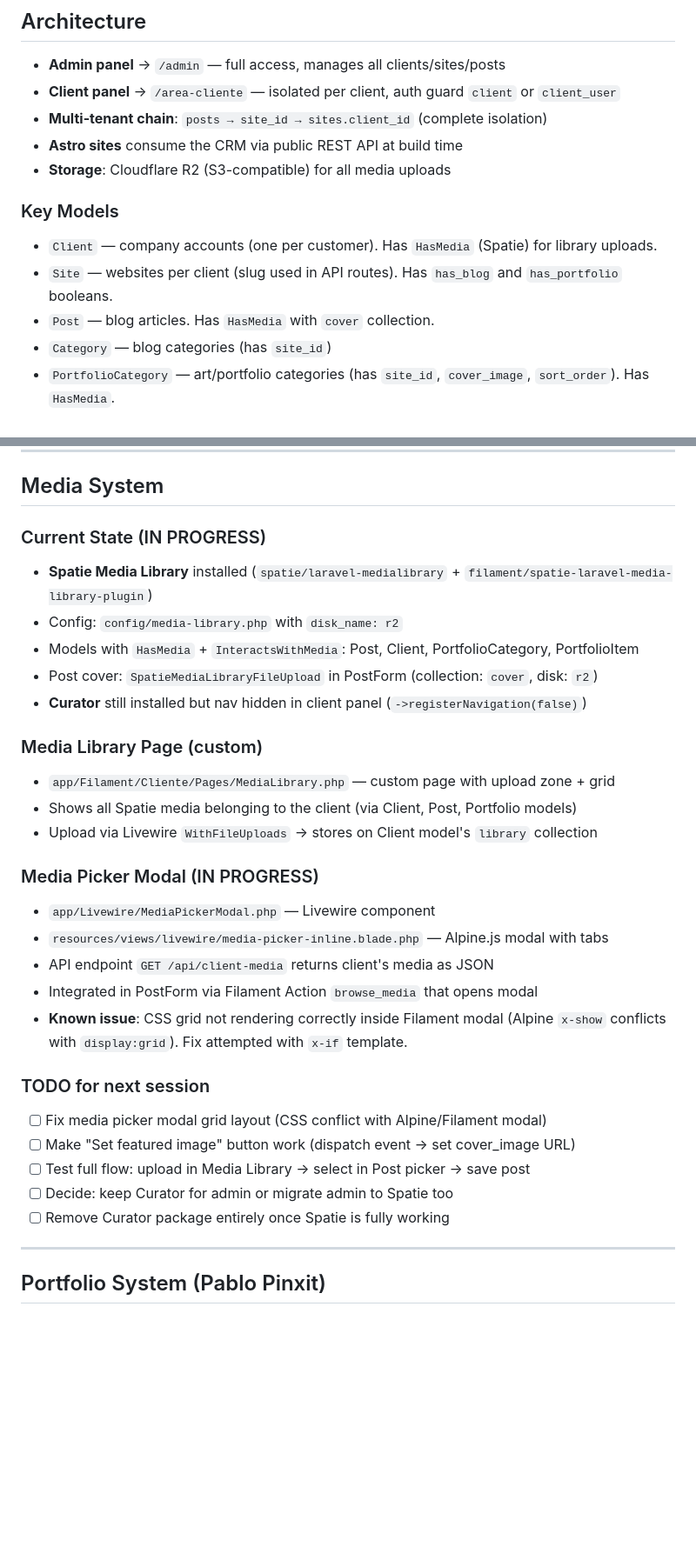
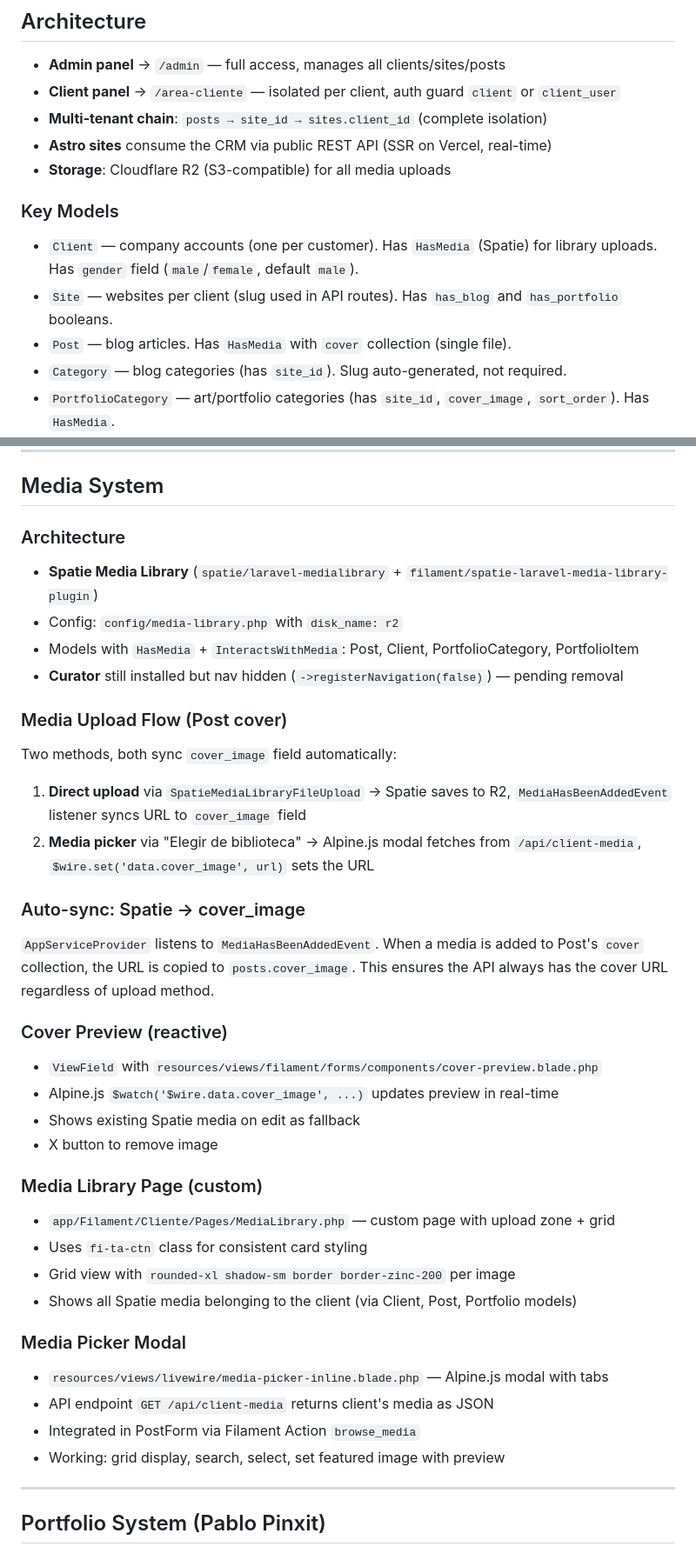
Before and after one commit to mirkodgzconsulting/portal-dgzconsulting, a Markdown page: CLAUDE.md, 2 parts joined by grey strips. Shown at 87% size. Rendered like a GitHub page; blank space fills up the shorter version.

```diff
--- a/CLAUDE.md
+++ b/CLAUDE.md
@@ -9,14 +9,14 @@ Laravel 13 / Filament v5 / PHP 8.4 multi-tenant CRM for DGZ Consulting clients.
 - **Admin panel** → `/admin` — full access, manages all clients/sites/posts
 - **Client panel** → `/area-cliente` — isolated per client, auth guard `client` or `client_user`
 - **Multi-tenant chain**: `posts → site_id → sites.client_id` (complete isolation)
-- **Astro sites** consume the CRM via public REST API at build time
+- **Astro sites** consume the CRM via public REST API (SSR on Vercel, real-time)
 - **Storage**: Cloudflare R2 (S3-compatible) for all media uploads
 
 ### Key Models
-- `Client` — company accounts (one per customer). Has `HasMedia` (Spatie) for library uploads.
+- `Client` — company accounts (one per customer). Has `HasMedia` (Spatie) for library uploads. Has `gender` field (`male`/`female`, default `male`).
 - `Site` — websites per client (slug used in API routes). Has `has_blog` and `has_portfolio` booleans.
-- `Post` — blog articles. Has `HasMedia` with `cover` collection.
-- `Category` — blog categories (has `site_id`)
+- `Post` — blog articles. Has `HasMedia` with `cover` collection (single file).
+- `Category` — blog categories (has `site_id`). Slug auto-generated, not required.
 - `PortfolioCategory` — art/portfolio categories (has `site_id`, `cover_image`, `sort_order`). Has `HasMedia`.
 - `PortfolioItem` — individual portfolio images (has `portfolio_category_id`, `image_url`, `sort_order`). Has `HasMedia`.
 
@@ -122,31 +152,37 @@ Full design tokens: `docs/design-system-reference.md`
 
 ## Media System
 
-### Current State (IN PROGRESS)
-- **Spatie Media Library** installed (`spatie/laravel-medialibrary` + `filament/spatie-laravel-media-library-plugin`)
+### Architecture
+- **Spatie Media Library** (`spatie/laravel-medialibrary` + `filament/spatie-laravel-media-library-plugin`)
 - Config: `config/media-library.php` with `disk_name: r2`
 - Models with `HasMedia` + `InteractsWithMedia`: Post, Client, PortfolioCategory, PortfolioItem
-- Post cover: `SpatieMediaLibraryFileUpload` in PostForm (collection: `cover`, disk: `r2`)
-- **Curator** still installed but nav hidden in client panel (`->registerNavigation(false)`)
+- **Curator** still installed but nav hidden (`->registerNavigation(false)`) — pending removal
+
+### Media Upload Flow (Post cover)
+Two methods, both sync `cover_image` field automatically:
+1. **Direct upload** via `SpatieMediaLibraryFileUpload` → Spatie saves to R2, `MediaHasBeenAddedEvent` listener syncs URL to `cover_image` field
+2. **Media picker** via "Elegir de biblioteca" → Alpine.js modal fetches from `/api/client-media`, `$wire.set('data.cover_image', url)` sets the URL
+
+### Auto-sync: Spatie → cover_image
+`AppServiceProvider` listens to `MediaHasBeenAddedEvent`. When a media is added to Post's `cover` collection, the URL is copied to `posts.cover_image`. This ensures the API always has the cover URL regardless of upload method.
+
+### Cover Preview (reactive)
+- `ViewField` with `resources/views/filament/forms/components/cover-preview.blade.php`
+- Alpine.js `$watch('$wire.data.cover_image', ...)` updates preview in real-time
+- Shows existing Spatie media on edit as fallback
+- X button to remove image
 
 ### Media Library Page (custom)
 - `app/Filament/Cliente/Pages/MediaLibrary.php` — custom page with upload zone + grid
+- Uses `fi-ta-ctn` class for consistent card styling
+- Grid view with `rounded-xl shadow-sm border border-zinc-200` per image
 - Shows all Spatie media belonging to the client (via Client, Post, Portfolio models)
-- Upload via Livewire `WithFileUploads` → stores on Client model's `library` collection
 
-### Media Picker Modal (IN PROGRESS)
-- `app/Livewire/MediaPickerModal.php` — Livewire component
+### Media Picker Modal
 - `resources/views/livewire/media-picker-inline.blade.php` — Alpine.js modal with tabs
 - API endpoint `GET /api/client-media` returns client's media as JSON
-- Integrated in PostForm via Filament Action `browse_media` that opens modal
-- **Known issue**: CSS grid not rendering correctly inside Filament modal (Alpine `x-show` conflicts with `display:grid`). Fix attempted with `x-if` template.
-
-### TODO for next session
-- [ ] Fix media picker modal grid layout (CSS conflict with Alpine/Filament modal)
-- [ ] Make "Set featured image" button work (dispatch event → set cover_image URL)
-- [ ] Test full flow: upload in Media Library → select in Post picker → save post
-- [ ] Decide: keep Curator for admin or migrate admin to Spatie too
-- [ ] Remove Curator package entirely once Spatie is fully working
+- Integrated in PostForm via Filament Action `browse_media`
+- Working: grid display, search, select, set featured image with preview
 
 ---
 
```
Also changed, not shown: other parts of CLAUDE.md (+80 -31 lines).
